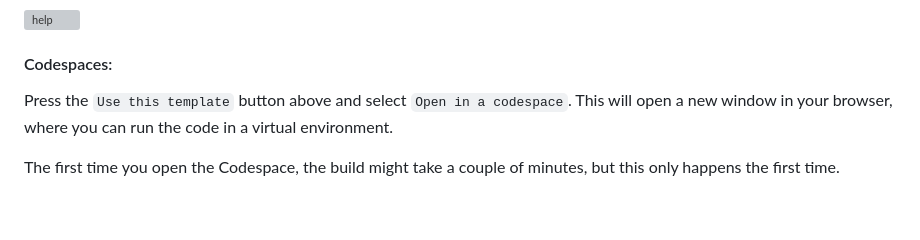
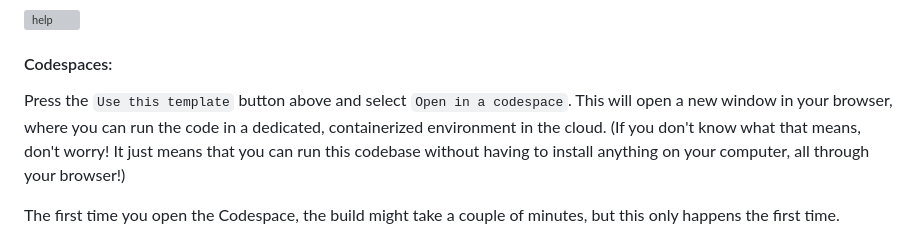
Before and after one commit to tataraba/musicbinder, a Markdown page: README.md, the part around the change. Rendered like a GitHub page; blank space fills up the shorter version; grey boxes are pictures that could not be loaded.

Commit message:
Update README.md - clarity on using codespaces

```diff
--- a/README.md
+++ b/README.md
@@ -64,7 +64,7 @@ Either way, make sure you are in the `main` branch and locate this button above:
 
 #### Codespaces:
 
-Press the `Use this template` button above and select `Open in a codespace`. This will open a new window in your browser, where you can run the code in a virtual environment.
+Press the `Use this template` button above and select `Open in a codespace`. This will open a new window in your browser, where you can run the code in a dedicated, containerized environment in the cloud. (If you don't know what that means, don't worry! It just means that you can run this codebase without having to install anything on your computer, all through your browser!)
 
 The first time you open the Codespace, the build might take a couple of minutes, but this only happens the first time.
 
```
